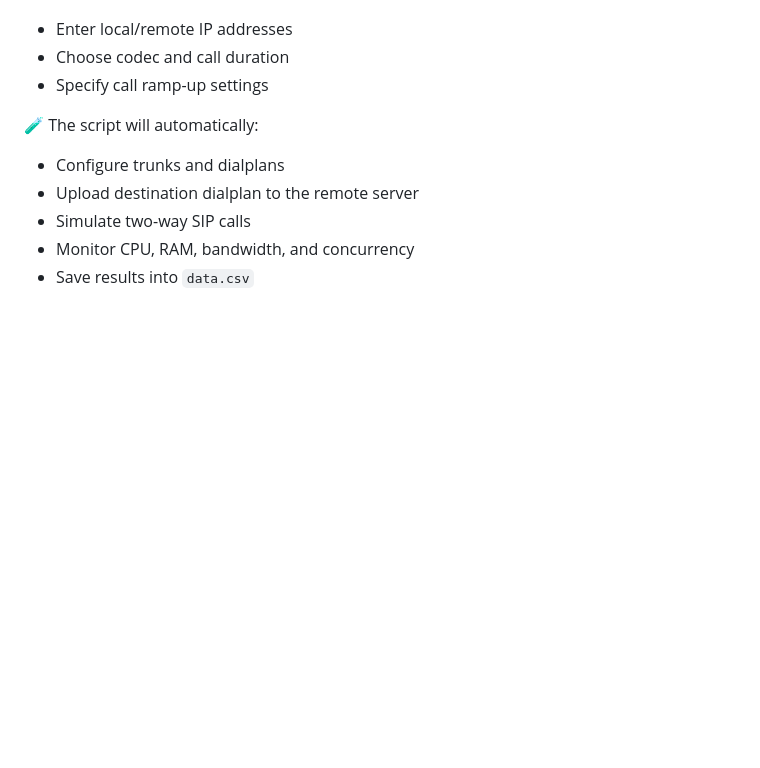
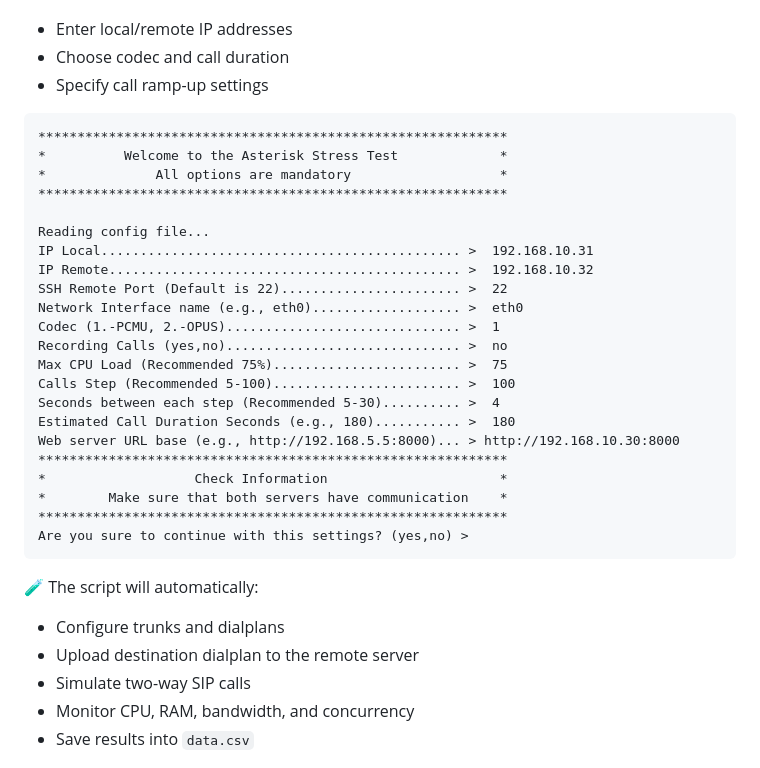
Before and after one commit to rodrigocuadra/Asterisk-Stress-Test, a Markdown page: README.md, the part around the change. Drawn GitHub-style; blank space fills up the shorter version.

````diff
--- a/README.md
+++ b/README.md
@@ -75,6 +75,32 @@ You’ll be prompted to:
 * Enter local/remote IP addresses
 * Choose codec and call duration
 * Specify call ramp-up settings
+
+```
+************************************************************
+*          Welcome to the Asterisk Stress Test             *
+*              All options are mandatory                   *
+************************************************************
+
+Reading config file...
+IP Local.............................................. >  192.168.10.31
+IP Remote............................................. >  192.168.10.32
+SSH Remote Port (Default is 22)....................... >  22
+Network Interface name (e.g., eth0)................... >  eth0
+Codec (1.-PCMU, 2.-OPUS).............................. >  1
+Recording Calls (yes,no).............................. >  no
+Max CPU Load (Recommended 75%)........................ >  75
+Calls Step (Recommended 5-100)........................ >  100
+Seconds between each step (Recommended 5-30).......... >  4
+Estimated Call Duration Seconds (e.g., 180)........... >  180
+Web server URL base (e.g., http://192.168.5.5:8000)... > http://192.168.10.30:8000
+************************************************************
+*                   Check Information                      *
+*        Make sure that both servers have communication    *
+************************************************************
+Are you sure to continue with this settings? (yes,no) >
+```
+
 
 🧪 The script will automatically:
 
````
